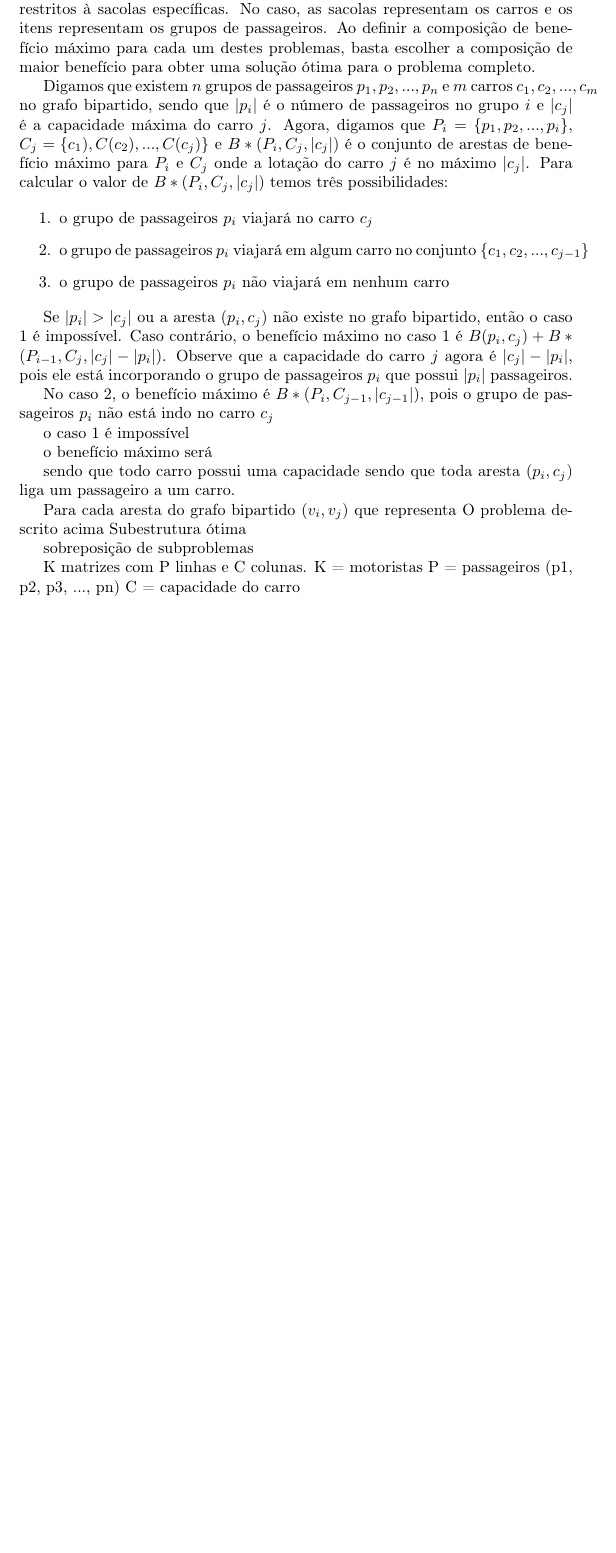
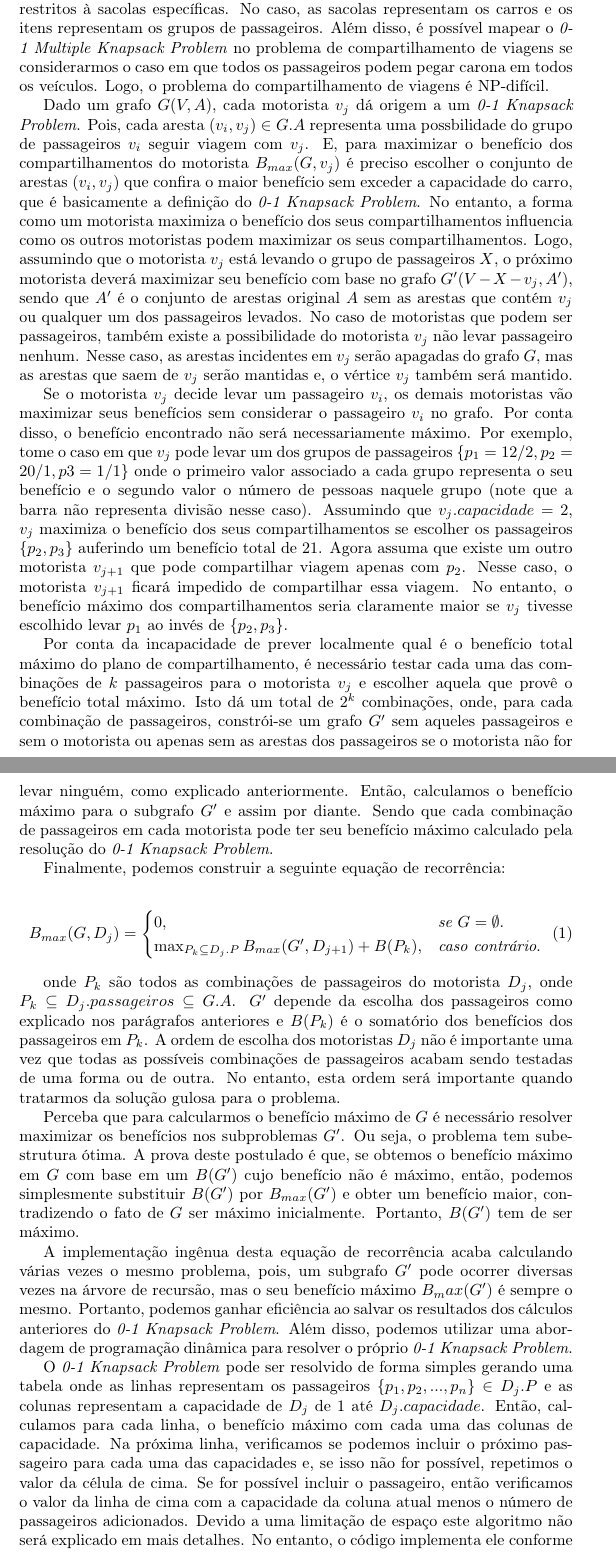
Before and after one commit to jmfveneroso/dynamic_transport_graph, a LaTeX document (tex/report.tex): part of page 4 of 4 before the commit and two parts of pages 4 and 5 of 5 after it, the two joined at a grey line, cut so that both start at the same text, the shorter picture padded with empty space. Compiled offline with pdfLaTeX.

Commit message:
Começo da versão 2 do relatório.

```diff
--- a/tex/report.tex
+++ b/tex/report.tex
@@ -8,6 +8,7 @@
 \usepackage{lipsum}
 \usepackage{authblk}
 \usepackage{algorithm}
+\usepackage{amsmath}
 \usepackage[noend]{algpseudocode}
 \usepackage {tikz}
 \usetikzlibrary {positioning}
@@ -114,89 +115,75 @@ benefício do compartilhamento $ B(v_i, v_j) $ e o número de passageiros na via
 Perceba que os vértices A e C são passageiros-motoristas e os demais vértices são passageiros ou motoristas exclusivos. Ao selecionar
 o vértice A como motorista e o vértice C como passageiro, podemos modelar o problema com o grafo bipartido da figura \ref{fig:bipartite_graph}.
 Para cada uma das combinações de passageiros e motoristas podemos construir um grafo bipartido similar. Nesta forma, o problema passa a se parecer
-bastante com o \textit{0-1 Multiple Knapsack Problem}, com a diferença que alguns items podem estar restritos à sacolas específicas. No caso, as sacolas
-representam os carros e os itens representam os grupos de passageiros. Ao definir a composição de benefício máximo para cada um destes problemas,
-basta escolher a composição de maior benefício para obter uma solução ótima para o problema completo.
+bastante com o \textit{0-1 Multiple Knapsack Problem}, com a diferença que alguns items podem estar restritos à sacolas específicas.
+No caso, as sacolas representam os carros e os itens representam os grupos de passageiros.
+Além disso, é possível mapear o \textit{0-1 Multiple Knapsack Problem} no problema de compartilhamento de viagens se considerarmos
+o caso em que todos os passageiros podem pegar carona em todos os veículos. Logo, o problema do compartilhamento de viagens é NP-difícil.
 
-Digamos que existem $ n $ grupos de passageiros $ {p_1, p_2, ..., p_n} $ e $ m $ carros $ {c_1, c_2, ..., c_m} $ no grafo bipartido,
-sendo que $ |p_i| $ é o número de passageiros no grupo $ i $ e $ |c_j| $ é a capacidade máxima do carro $ j $. Agora, digamos
-que $ P_i = \{ p_1, p_2, ..., p_i \} $, $ C_j = \{ c_1), C(c_2), ..., C(c_j) \} $ e $ B*(P_i, C_j, |c_j|) $ é o conjunto de arestas de
-benefício máximo para $ P_i $ e $ C_j $ onde a lotação do carro $ j $ é no máximo $ |c_j| $. Para calcular o
-valor de $ B*(P_i, C_j, |c_j|) $ temos três possibilidades:
+Dado um grafo $ G(V,A)$, cada motorista $ v_j $ dá origem a um \textit{0-1 Knapsack Problem}. Pois, cada aresta $ (v_i, v_j) \in G.A $
+representa uma possbilidade do grupo de passageiros $ v_i $ seguir viagem com $ v_j $. E, para maximizar o benefício dos
+compartilhamentos do motorista $ B_{max}(G, v_j) $ é preciso escolher o conjunto de arestas $ (v_i, v_j) $ que confira o maior benefício
+sem exceder a capacidade do carro, que é basicamente a definição do \textit{0-1 Knapsack Problem}. No entanto, a forma como
+um motorista maximiza o benefício dos seus compartilhamentos influencia como os outros motoristas podem
+maximizar os seus compartilhamentos. Logo, assumindo que o motorista $ v_j $ está levando o grupo de passageiros $ X $, o próximo
+motorista deverá maximizar seu benefício com base no grafo $ G'(V - X - v_j, A') $, sendo que $ A' $ é o conjunto de arestas original
+$ A $ sem as arestas que contém $ v_j $ ou qualquer um dos passageiros levados. No caso de motoristas que podem ser passageiros,
+também existe a possibilidade do motorista $ v_j $ não levar passageiro nenhum. Nesse caso, as arestas incidentes em $ v_j $
+serão apagadas do grafo $ G $, mas as arestas que saem de $ v_j $ serão mantidas e, o vértice $ v_j $ também será mantido.
 
-\begin{enumerate}
-\item o grupo de passageiros $ p_i $ viajará no carro $ c_j $
-\item o grupo de passageiros $ p_i $ viajará em algum carro no conjunto $ \{c_1, c_2, ..., c_{j - 1} \} $
-\item o grupo de passageiros $ p_i $ não viajará em nenhum carro
-\end{enumerate}
+Se o motorista $ v_j $ decide levar um passageiro $ v_i $, os demais motoristas vão maximizar seus benefícios sem considerar o
+passageiro $ v_i $ no grafo. Por conta disso, o benefício encontrado não será necessariamente máximo. Por exemplo, tome o caso em que
+$ v_j $ pode levar um dos grupos de passageiros $ \{ p_1 = 12/2, p_2 = 20/1, p3 = 1/1 \} $ onde o primeiro valor associado a cada grupo representa o seu benefício
+e o segundo valor o número de pessoas naquele grupo (note que a barra não representa divisão nesse caso).
+Assumindo que $ v_j.capacidade = 2 $, $ v_j $ maximiza o benefício dos seus compartilhamentos se escolher os passageiros $ \{ p_2, p_3 \} $ auferindo um
+benefício total de $ 21 $. Agora assuma que existe um outro motorista $ v_{j+1} $ que pode compartilhar viagem apenas com $ p_2 $. Nesse caso,
+o motorista $ v_{j+1} $ ficará impedido de compartilhar essa viagem. No entanto, o benefício máximo dos compartilhamentos seria claramente
+maior se $ v_j $ tivesse escolhido levar $ p_1 $ ao invés de $ \{ p_2, p_3 \} $.
 
-Se $ |p_i| > |c_j|$ ou a aresta $ (p_i, c_j) $ não existe no grafo bipartido, então o caso 1 é impossível.
-Caso contrário, o benefício máximo no caso 1 é $ B(p_i, c_j) + B*(P_{i-1}, C_j, |c_j| - |p_i|) $. Observe
-que a capacidade do carro $ j $ agora é $ |c_j| - |p_i| $, pois ele está incorporando o grupo de passageiros
-$ p_i $ que possui $ |p_i| $ passageiros.
+Por conta da incapacidade de prever localmente qual é o benefício total máximo do plano de compartilhamento, é necessário testar
+cada uma das combinações de $ k $ passageiros para o motorista $ v_j $ e escolher aquela que provê o benefício total máximo.
+Isto dá um total de $ 2^k $ combinações, onde, para cada combinação de passageiros, constrói-se um grafo $ G' $ sem aqueles passageiros
+e sem o motorista ou apenas sem as arestas dos passageiros se o motorista não for levar ninguém, como explicado anteriormente.
+Então, calculamos o benefício máximo para o subgrafo $ G' $ e assim por diante. Sendo que cada combinação de passageiros em
+cada motorista pode ter seu benefício máximo calculado pela resolução do \textit{0-1 Knapsack Problem}.
 
-No caso 2, o benefício máximo é $ B*(P_{i}, C_{j-1}, |c_{j-1}|) $, pois o grupo de passageiros $ p_i $ não
-está indo no carro $ c_j $
+Finalmente, podemos construir a seguinte equação de recorrência:
 
-o caso 1 é impossível
+\begin{equation}
+  B_{max}(G, D_{j}) =
+  \begin{cases}
+    0, & \textit{se $ G = \emptyset $}.\\
+    \max_{P_k \subseteq D_j.P} B_{max}(G', D_{j+1}) + B(P_k), & \textit{caso contrário}.\\
+  \end{cases}
+\end{equation}
 
-o benefício máximo será
+onde $ P_k $ são todos as combinações de passageiros do motorista $ D_j $, onde $ P_k \subseteq D_j.passageiros \subseteq G.A $.
+$ G' $ depende da escolha dos passageiros como explicado nos parágrafos anteriores e $ B(P_k) $ é o somatório dos benefícios
+dos passageiros em $ P_k $. A ordem de escolha dos motoristas $ D_j $ não é importante uma vez que todas as possíveis combinações de
+passageiros acabam sendo testadas de uma forma ou de outra. No entanto, esta ordem será importante quando tratarmos da solução gulosa para o problema.
 
-sendo que todo carro possui uma capacidade
-sendo que toda aresta $ (p_i, c_j) $ liga um passageiro a um carro.
+Perceba que para calcularmos o benefício máximo de $ G $ é necessário resolver maximizar os benefícios nos subproblemas $ G' $.
+Ou seja, o problema tem subestrutura ótima. A prova deste postulado é que, se obtemos o benefício máximo em $ G $ com base
+em um $ B(G') $ cujo benefício não é máximo, então, podemos simplesmente substituir $ B(G') $ por $ B_{max}(G') $ e obter um benefício
+maior, contradizendo o fato de $ G $ ser máximo inicialmente. Portanto, $ B(G') $ tem de ser máximo.
 
+A implementação ingênua desta equação de recorrência acaba calculando várias vezes o mesmo problema, pois, um subgrafo $ G' $ pode ocorrer
+diversas vezes na árvore de recursão, mas o seu benefício máximo $ B_max(G') $ é sempre o mesmo. Portanto, podemos ganhar eficiência ao
+salvar os resultados dos cálculos anteriores do \textit{0-1 Knapsack Problem}. Além disso, podemos utilizar uma abordagem de programação
+dinâmica para resolver o próprio \textit{0-1 Knapsack Problem}.
 
-Para cada aresta do grafo bipartido $ (v_i, v_j) $ que representa
-O problema descrito acima Subestrutura ótima
+O \textit{0-1 Knapsack Problem} pode ser resolvido de forma simples gerando uma tabela onde as linhas representam os passageiros
+$ \{ p_1, p_2, ..., p_n\} \in D_j.P $ e as colunas representam a capacidade de $ D_j $ de 1 até $ D_j.capacidade $. Então, calculamos
+para cada linha, o benefício máximo com cada uma das colunas de capacidade. Na próxima linha, verificamos se podemos incluir o próximo passageiro
+para cada uma das capacidades e, se isso não for possível, repetimos o valor da célula de cima. Se for possível incluir o passageiro, então
+verificamos o valor da linha de cima com a capacidade da coluna atual menos o número de passageiros adicionados. Devido a uma limitação
+de espaço este algoritmo não será explicado em mais detalhes. No entanto, o código implementa ele conforme os passos aqui descritos.
 
-
-sobreposição de subproblemas
-
-K matrizes com P linhas e C colunas.
-K = motoristas
-P = passageiros (p1, p2, p3, ..., pn)
-C = capacidade do carro
+No caso do cálculo do benefício máximo, podemos seguir uma abordagem \textit{Bottom Up}. Digamos que $ D = {D_1, D_2, ..., D_n} $ é
+a lista dos motoristas no grafo G.
 
 
 
-% Cada célula da matriz Kn[i][j] guarda o benefício máximo dado que os passageiros p1, p2, ..., p_i já foram alocados entre os carros k1, k2, ..., k_n.
-%
-% Para calcular Kn[i][j] primeiro colocamos o passageiro p_i no carro k_n e calculamos o beneficio desta escolha com a expressão p_i.benefit + Kn[i - 1][j - p_i.weight]. Sendo que, se i - 1 = 0 a expressão é somente p_i.benefit e se p_i.weight >= C_j a expressão é 0.
-%
-% Tendo calculado o benefício, é necessário comparar a escolha com o benefício máximo em outras posições.
-%
-% Primeiro, verificamos se Kn[i-1][j] tem um benefício maior. Nesse caso, não vale a pena colocar o passageiro p_i no carro. Ficamos com Kn[i-1][j].
-%
-% Segundo, verificamos se Kn[i][j - 1] é maior.
-%
-% Terceiro, temos que verificar se vale mais a pena colocar o passageiro em qualquer outro carro K_{n - 1}, K_{n - 2}, etc. Se K_{n - 1}[i][max_capacity] > Kn[i][j]. Ficamos com K_{n - 1}[i][max_capacity].
-%
-% Podemos calcular as matrizes na seguinte ordem:
-%
-% Para passageiros 1 a n
-%     Para carros 1 a K
-%        Para capacidades 0 a K_n.capacity
-%
-% Resta provar que essa recursão garante sempre a melhor escolha.
-%
-% Se
-%
-% Suponha que a aresta A pertence a solução de benefício máximo, mas k[i][j - A.weight]
-% não é máximo. Então, seria possível achar uma configuração cujo valor seria maior do que k[i][j - A.weight], mas nesse caso poderíamos substituir essa configuração em k[i][j] gerando um benefício maior, mas nesse caso, k[i][j] não seria máximo o que contradiz nossa hipótese inicial.
-%
-% Agora suponha que o passageiro não vai em nenhum outro carro e k[i-1][j] não é máximo. Então existe uma configuração em que o passageiro p_i não vai em nenhum carro cujo benefício máximo é maior do que k[i-1][j], mas nesse caso poderíamos substituir essa configuração em k[i][j] e o benefício seria maior, contradizendo a hipótese que k[i][j] era máximo.
-%
-% Suponha que k[i][j] é uma configuração de benefício máximo e o passageiro p_i vai pegar carona com em um outro carro k_n e suponha que k_n[i][max_capacity] não tem benefício máximo. Nesse caso, como nos exemplos anteriores podemos tomar uma outra configuração onde max_benefit > k_n[i][max_capacity] e substituir em k[i][j] resultando em uma configuração de maior benefício máximo o que contradiz a hipótese que k[i][j] era uma configuração de benefício máximo.
-%
-% Isso conclui a prova.
-%
-%
-% Greedy
-% Ordene os carros por capacidade
-% Ordene os passageiros por beneficio / peso
-% Para cada carro, escolha os passageiros com maior razão benefício / peso até estourar o limite do carro.
-%
-% Para provar que não chega na solução, basta tomar um grafo em q cada passageiro está ligado a um único carro e basta construir um exemplo que não chegue a um resultado otimo no 0-1 knapsack.
-%
+
 
 \end{document}
```
Also changed, not shown: tex/report.pdf, tex/report.tex (2 more changed lines), 1 other file.
